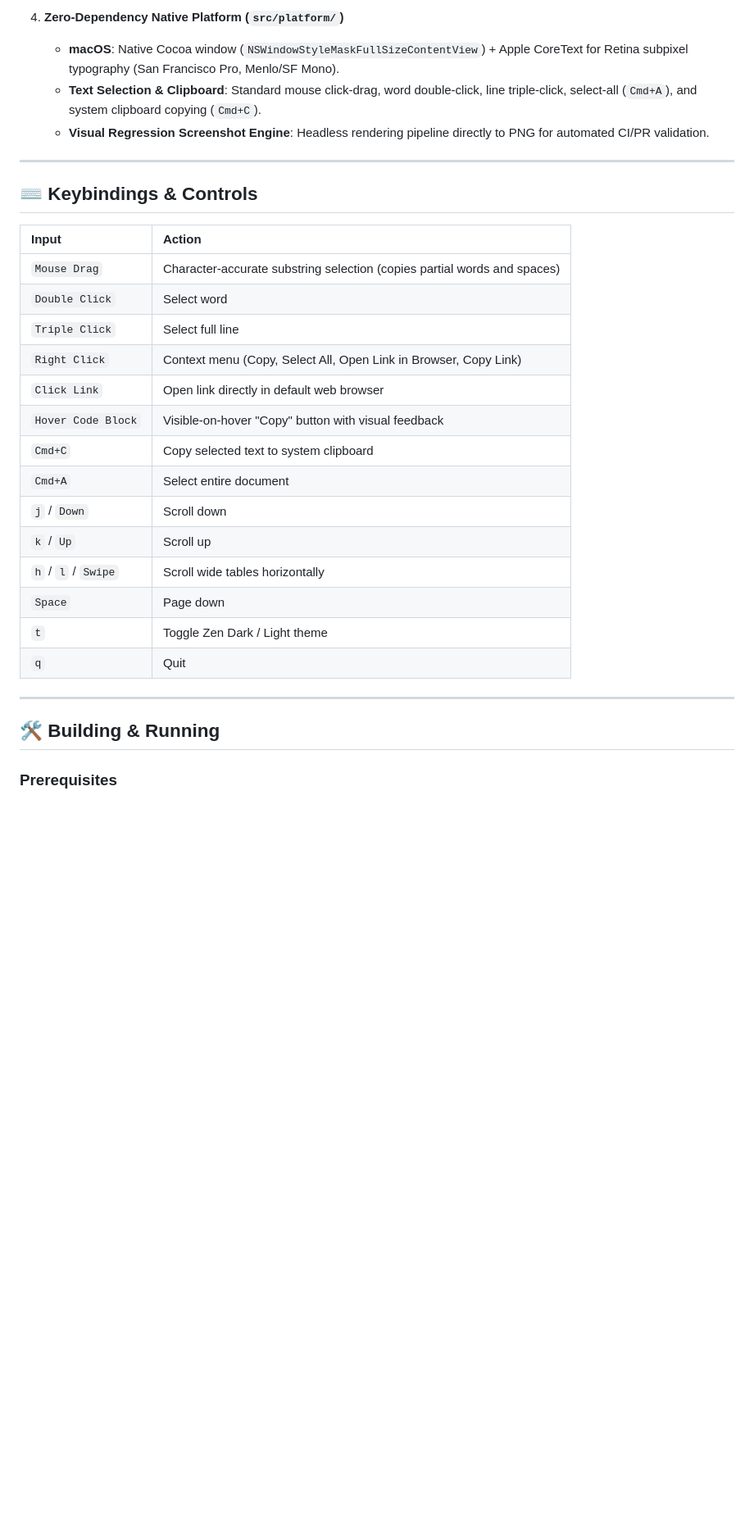
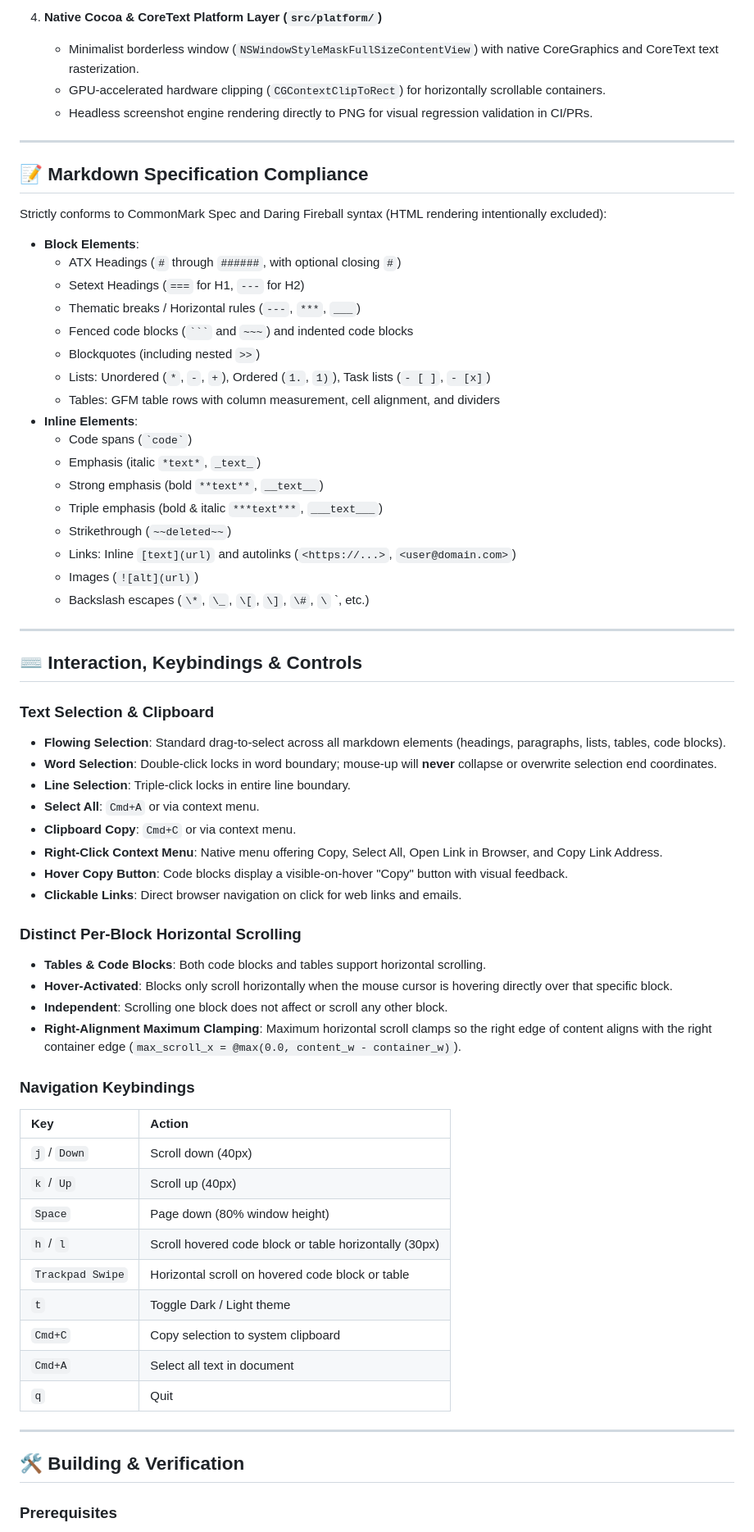
Before and after one commit to gregoreesmaa/read, a Markdown page: README.md, the part around one of its changes. Shown at 82% size. Rendered like a GitHub page; blank space fills up the shorter version.

Commit message:
docs: update README.md with typography standards, per-block scrolling, controls, and CommonMark compliance

````diff
--- a/README.md
+++ b/README.md
@@ -49,33 +68,70 @@ Enforced by strict regression benchmarks (`src/core/strict_benchmarks.zig`) test
 
-4. **Zero-Dependency Native Platform (`src/platform/`)**
-   - **macOS**: Native Cocoa window (`NSWindowStyleMaskFullSizeContentView`) + Apple CoreText for Retina subpixel typography (San Francisco Pro, Menlo/SF Mono).
-   - **Text Selection & Clipboard**: Standard mouse click-drag, word double-click, line triple-click, select-all (`Cmd+A`), and system clipboard copying (`Cmd+C`).
-   - **Visual Regression Screenshot Engine**: Headless rendering pipeline directly to PNG for automated CI/PR validation.
+4. **Native Cocoa & CoreText Platform Layer (`src/platform/`)**
+   - Minimalist borderless window (`NSWindowStyleMaskFullSizeContentView`) with native CoreGraphics and CoreText text rasterization.
+   - GPU-accelerated hardware clipping (`CGContextClipToRect`) for horizontally scrollable containers.
+   - Headless screenshot engine rendering directly to PNG for visual regression validation in CI/PRs.
 
 ---
 
-## ⌨️ Keybindings & Controls
+## 📝 Markdown Specification Compliance
 
-| Input | Action |
+Strictly conforms to CommonMark Spec and Daring Fireball syntax (HTML rendering intentionally excluded):
+
+- **Block Elements**:
+  - ATX Headings (`#` through `######`, with optional closing `#`)
+  - Setext Headings (`===` for H1, `---` for H2)
+  - Thematic breaks / Horizontal rules (`---`, `***`, `___`)
+  - Fenced code blocks (`` ``` `` and `~~~`) and indented code blocks
+  - Blockquotes (including nested `>>`)
+  - Lists: Unordered (`*`, `-`, `+`), Ordered (`1.`, `1)`), Task lists (`- [ ]`, `- [x]`)
+  - Tables: GFM table rows with column measurement, cell alignment, and dividers
+- **Inline Elements**:
+  - Code spans (`` `code` ``)
+  - Emphasis (italic `*text*`, `_text_`)
+  - Strong emphasis (bold `**text**`, `__text__`)
+  - Triple emphasis (bold & italic `***text***`, `___text___`)
+  - Strikethrough (`~~deleted~~`)
+  - Links: Inline `[text](url)` and autolinks (`<https://...>`, `<user@domain.com>`)
+  - Images (`![alt](url)`)
+  - Backslash escapes (`\*`, `\_`, `\[`, `\]`, `\#`, `\` `, etc.)
+
+---
+
+## ⌨️ Interaction, Keybindings & Controls
+
+### Text Selection & Clipboard
+- **Flowing Selection**: Standard drag-to-select across all markdown elements (headings, paragraphs, lists, tables, code blocks).
+- **Word Selection**: Double-click locks in word boundary; mouse-up will **never** collapse or overwrite selection end coordinates.
+- **Line Selection**: Triple-click locks in entire line boundary.
+- **Select All**: `Cmd+A` or via context menu.
+- **Clipboard Copy**: `Cmd+C` or via context menu.
+- **Right-Click Context Menu**: Native menu offering Copy, Select All, Open Link in Browser, and Copy Link Address.
+- **Hover Copy Button**: Code blocks display a visible-on-hover "Copy" button with visual feedback.
+- **Clickable Links**: Direct browser navigation on click for web links and emails.
+
+### Distinct Per-Block Horizontal Scrolling
+- **Tables & Code Blocks**: Both code blocks and tables support horizontal scrolling.
+- **Hover-Activated**: Blocks only scroll horizontally when the mouse cursor is hovering directly over that specific block.
+- **Independent**: Scrolling one block does not affect or scroll any other block.
+- **Right-Alignment Maximum Clamping**: Maximum horizontal scroll clamps so the right edge of content aligns with the right container edge (`max_scroll_x = @max(0.0, content_w - container_w)`).
+
+### Navigation Keybindings
+
+| Key | Action |
 | :--- | :--- |
-| `Mouse Drag` | Character-accurate substring selection (copies partial words and spaces) |
-| `Double Click` | Select word |
-| `Triple Click` | Select full line |
-| `Right Click` | Context menu (Copy, Select All, Open Link in Browser, Copy Link) |
-| `Click Link` | Open link directly in default web browser |
-| `Hover Code Block` | Visible-on-hover "Copy" button with visual feedback |
-| `Cmd+C` | Copy selected text to system clipboard |
-| `Cmd+A` | Select entire document |
-| `j` / `Down` | Scroll down |
-| `k` / `Up` | Scroll up |
-| `h` / `l` / `Swipe` | Scroll wide tables horizontally |
-| `Space` | Page down |
-| `t` | Toggle Zen Dark / Light theme |
+| `j` / `Down` | Scroll down (40px) |
+| `k` / `Up` | Scroll up (40px) |
+| `Space` | Page down (80% window height) |
+| `h` / `l` | Scroll hovered code block or table horizontally (30px) |
+| `Trackpad Swipe` | Horizontal scroll on hovered code block or table |
+| `t` | Toggle Dark / Light theme |
+| `Cmd+C` | Copy selection to system clipboard |
+| `Cmd+A` | Select all text in document |
 | `q` | Quit |
 
 ---
 
-## 🛠 Building & Running
+## 🛠 Building & Verification
 
 ### Prerequisites
 - [Zig](https://ziglang.org) (v0.16.0 or later)
````
Also changed, not shown: other parts of README.md (+49 -23 lines).
